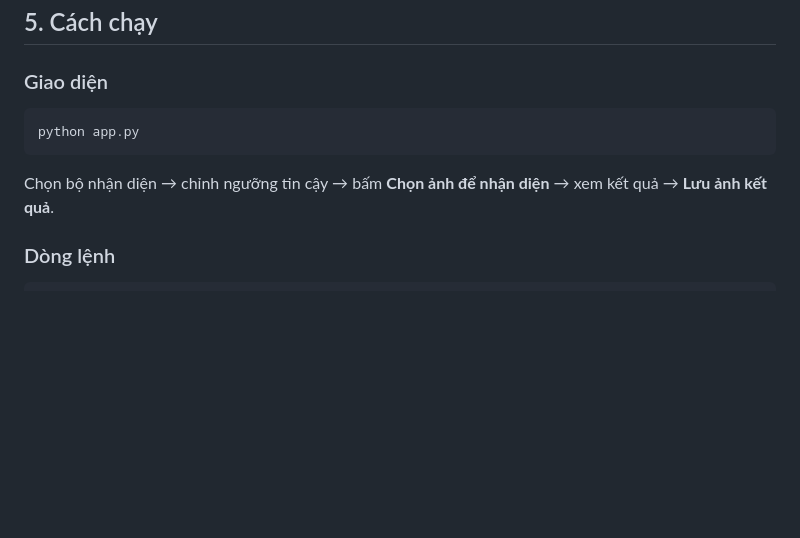
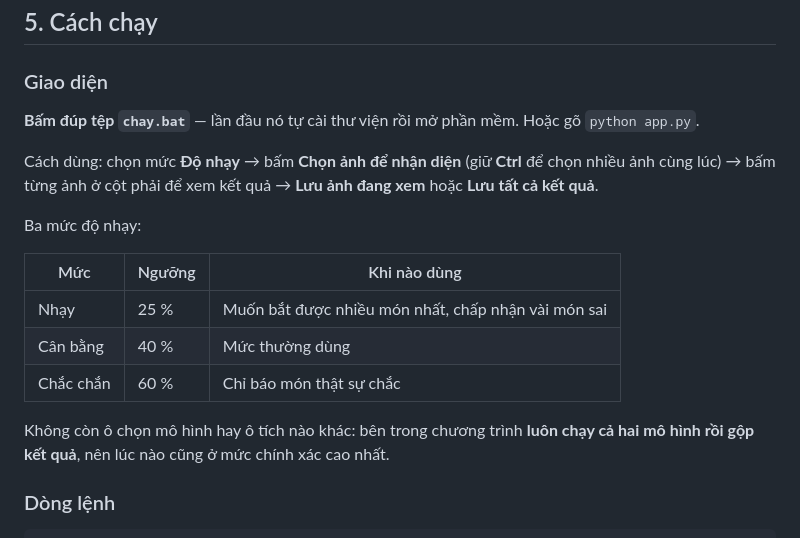
Before and after one commit to duy646756-netizen/qua-tang-ngoc, a Markdown page: BaiTapLon_NhanDienNoiThat/README.md, the part around the change. Drawn GitHub-style; blank space fills up the shorter version.

````diff
--- a/BaiTapLon_NhanDienNoiThat/README.md
+++ b/BaiTapLon_NhanDienNoiThat/README.md
@@ -82,12 +82,23 @@ Không bắt buộc có card đồ hoạ; có GPU NVIDIA thì nhanh hơn khoản
 
 ### Giao diện
 
-```bash
-python app.py
-```
+**Bấm đúp tệp `chay.bat`** — lần đầu nó tự cài thư viện rồi mở phần mềm.
+Hoặc gõ `python app.py`.
 
-Chọn bộ nhận diện → chỉnh ngưỡng tin cậy → bấm **Chọn ảnh để nhận diện** →
-xem kết quả → **Lưu ảnh kết quả**.
+Cách dùng: chọn mức **Độ nhạy** → bấm **Chọn ảnh để nhận diện**
+(giữ **Ctrl** để chọn nhiều ảnh cùng lúc) → bấm từng ảnh ở cột phải để xem kết
+quả → **Lưu ảnh đang xem** hoặc **Lưu tất cả kết quả**.
+
+Ba mức độ nhạy:
+
+| Mức | Ngưỡng | Khi nào dùng |
+|---|---|---|
+| Nhạy | 25 % | Muốn bắt được nhiều món nhất, chấp nhận vài món sai |
+| Cân bằng | 40 % | Mức thường dùng |
+| Chắc chắn | 60 % | Chỉ báo món thật sự chắc |
+
+Không còn ô chọn mô hình hay ô tích nào khác: bên trong chương trình **luôn chạy
+cả hai mô hình rồi gộp kết quả**, nên lúc nào cũng ở mức chính xác cao nhất.
 
 ### Dòng lệnh
 
````
Also changed, not shown: BaiTapLon_NhanDienNoiThat/HUAN_LUYEN_TREN_COLAB.md (added, +121 -0 lines).
